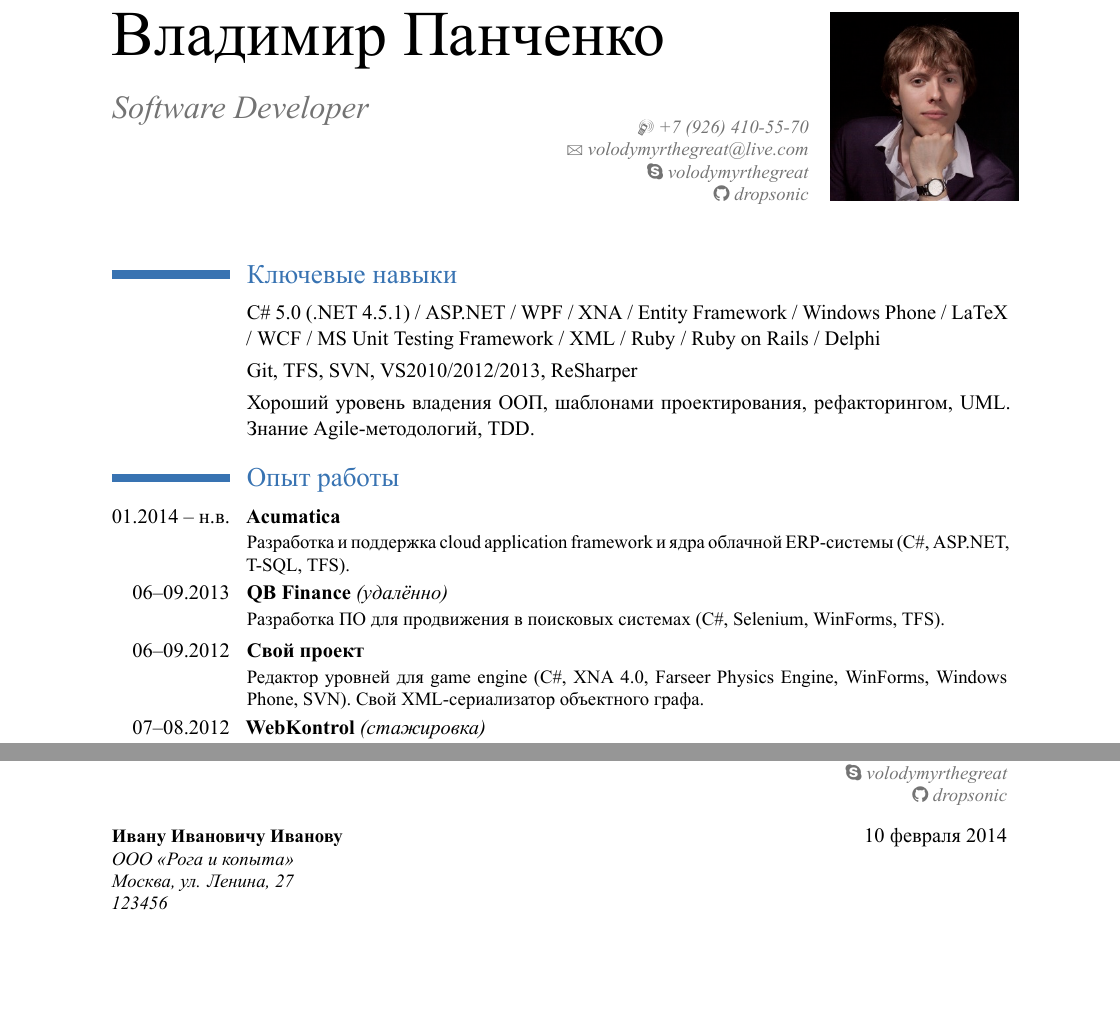
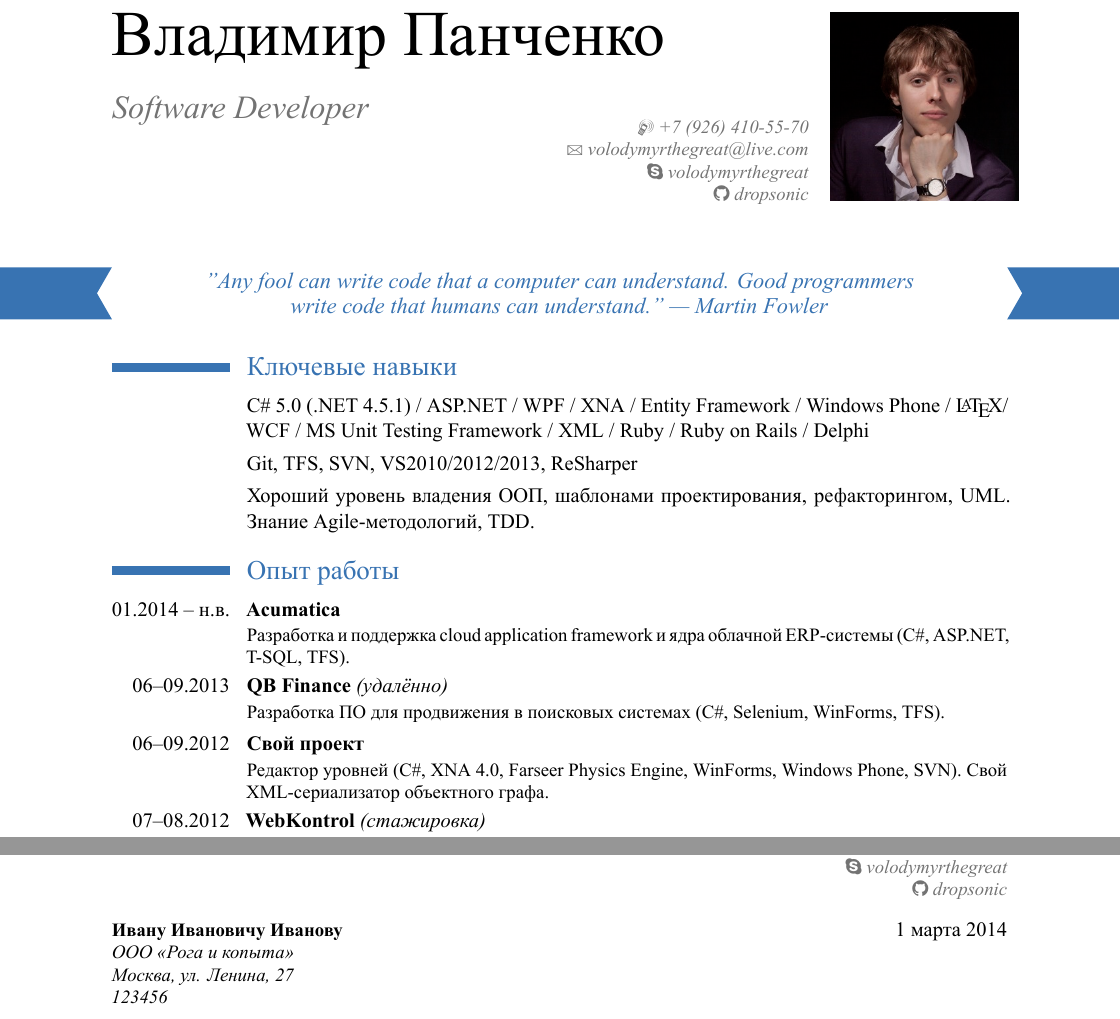
Before and after one commit to dropsonic/cv, a LaTeX CV (moderncv.tex): two parts of pages 1 and 3 of 3, joined at a grey line, cut so that both start at the same text, the shorter picture padded with empty space. The pictures show the PDF file moderncv.pdf that the author committed with the source.

Commit message:
Wider quote. Quote added to CV

```diff
--- a/moderncv.tex
+++ b/moderncv.tex
@@ -32,8 +32,8 @@
 \skype{volodymyrthegreat}
 \github{dropsonic}
 
-\photo[100pt][0pt]{picture}                       % optional, uncomment the line if wanted; '64pt' is the height the picture must be resized to, 0.4pt is the thickness of the frame around it (put it to 0pt for no frame) and 'picture' is the name of the picture file
-%\bannerquote{Quality. Expirience. Learning.}
+\photo[100pt][0pt]{picture}
+\bannerquote{"Any fool can write code that a computer can understand. Good programmers write code that humans can understand."~---~Martin~Fowler}
 %
 
 \begin{document}
@@ -41,13 +41,13 @@
 \makecvtitle
 
 \section{Ключевые навыки}
-\cvitem{}{C\# 5.0 (.NET 4.5.1)  / ASP.NET / WPF / XNA / Entity Framework / Windows Phone / LaTeX / WCF / MS Unit Testing Framework / XML / Ruby / Ruby on Rails / Delphi}
+\cvitem{}{C\# 5.0 (.NET 4.5.1)  / ASP.NET / WPF / XNA / Entity Framework / Windows Phone / \LaTeX / WCF / MS Unit Testing Framework / XML / Ruby / Ruby on Rails / Delphi}
 \cvitem{}{Git, TFS, SVN, VS2010/2012/2013, ReSharper}
 \cvitem{}{Хороший уровень владения ООП, шаблонами проектирования, рефакторингом, UML. Знание Agile-методологий, TDD.}
 \section{Опыт работы}
 \cventry{01.2014~--~н.в.}{}{Acumatica}{}{}{Разработка и поддержка cloud application framework и ядра облачной ERP-системы (C\#, ASP.NET, T-SQL, TFS).}
 \cventry{06--09.2013}{удалённо}{QB Finance}{}{}{Разработка ПО для продвижения в поисковых системах (C\#, Selenium, WinForms, TFS).}
-\cventry{06--09.2012}{}{Свой проект}{}{}{Редактор уровней для game engine (C\#, XNA 4.0, Farseer Physics Engine, WinForms, Windows Phone, SVN). Свой XML-сериализатор объектного графа.}
+\cventry{06--09.2012}{}{Свой проект}{}{}{Редактор уровней (C\#, XNA 4.0, Farseer Physics Engine, WinForms, Windows Phone, SVN). Свой XML-сериализатор объектного графа.}
 \cventry{07--08.2012}{стажировка}{WebKontrol}{}{}{Создание и обновление модулей веб-краулера (C\#, WPF, Entity Framework, Regexp).}
 \cventry{06--07.2012}{практика}{НИИ точных приборов (ОАО «НИИ ТП»)}{}{}{Разработка геоинформационных систем (C\#, SVN).}
 \cventry{06--07.2011}{практика}{НПО им. Лавочкина}{}{}{Моделирование спутниковых систем.}
@@ -71,7 +71,7 @@
 %-----       letter       ---------------------------------------------------------
 % recipient data
 \recipient{Ивану Ивановичу Иванову}{ООО «Рога и копыта»\\Москва, ул. Ленина, 27\\123456}
-\date{10 февраля 2014}
+\date{1 марта 2014}
 \opening{Уважаемый Иван Иванович,}
 \closing{С наилучшими пожеланиями,}
 %\enclosure{enclosures}          % use an optional argument to use a string other than "Enclosure", or redefine \enclname
```
Also changed, not shown: moderncvstylemodernclassic.sty (+1 -1 lines), moderncv.pdf, 2 other files.
